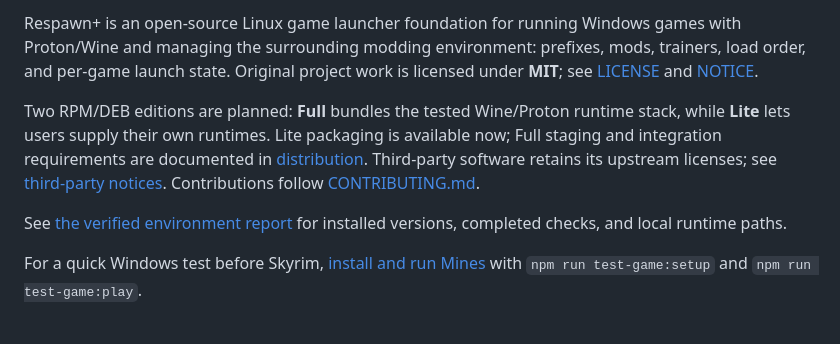
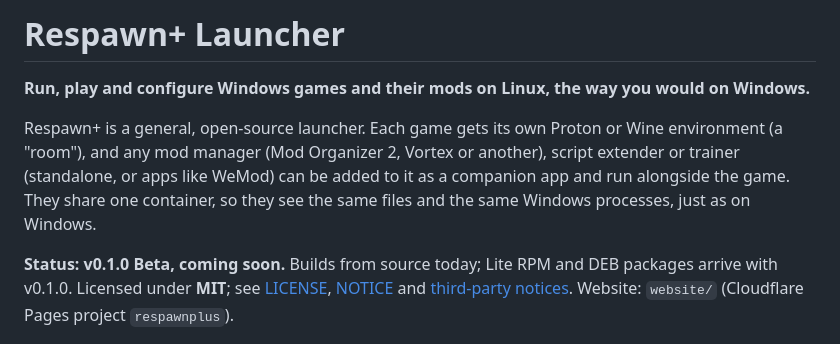
Before and after one commit to Phantom-Con-Artist/respawn-plus, a Markdown page: README.md, the part around one of its changes. GitHub-like rendering.

```diff
--- a/README.md
+++ b/README.md
@@ -2,10 +2,9 @@
 
-Respawn+ is an open-source Linux game launcher foundation for running Windows games with Proton/Wine and managing the surrounding modding environment: prefixes, mods, trainers, load order, and per-game launch state. Original project work is licensed under **MIT**; see [LICENSE](LICENSE) and [NOTICE](NOTICE).
+# Respawn+ Launcher
 
-Two RPM/DEB editions are planned: **Full** bundles the tested Wine/Proton runtime stack, while **Lite** lets users supply their own runtimes. Lite packaging is available now; Full staging and integration requirements are documented in [distribution](docs/distribution.md). Third-party software retains its upstream licenses; see [third-party notices](THIRD_PARTY_NOTICES.md). Contributions follow [CONTRIBUTING.md](CONTRIBUTING.md).
+**Run, play and configure Windows games and their mods on Linux, the way you would on Windows.**
 
-See [the verified environment report](docs/environment.md) for installed versions, completed checks, and local runtime paths.
+Respawn+ is a general, open-source launcher. Each game gets its own Proton or Wine environment (a "room"), and any mod manager (Mod Organizer 2, Vortex or another), script extender or trainer (standalone, or apps like WeMod) can be added to it as a companion app and run alongside the game. They share one container, so they see the same files and the same Windows processes, just as on Windows.
 
-For a quick Windows test before Skyrim, [install and run Mines](docs/test-game.md)
-with `npm run test-game:setup` and `npm run test-game:play`.
+**Status: v0.1.0 Beta, coming soon.** Builds from source today; Lite RPM and DEB packages arrive with v0.1.0. Licensed under **MIT**; see [LICENSE](LICENSE), [NOTICE](NOTICE) and [third-party notices](THIRD_PARTY_NOTICES.md). Website: `website/` (Cloudflare Pages project `respawnplus`).
 
```
Also changed, not shown: other parts of README.md (+63 -35 lines), 2 other files.
